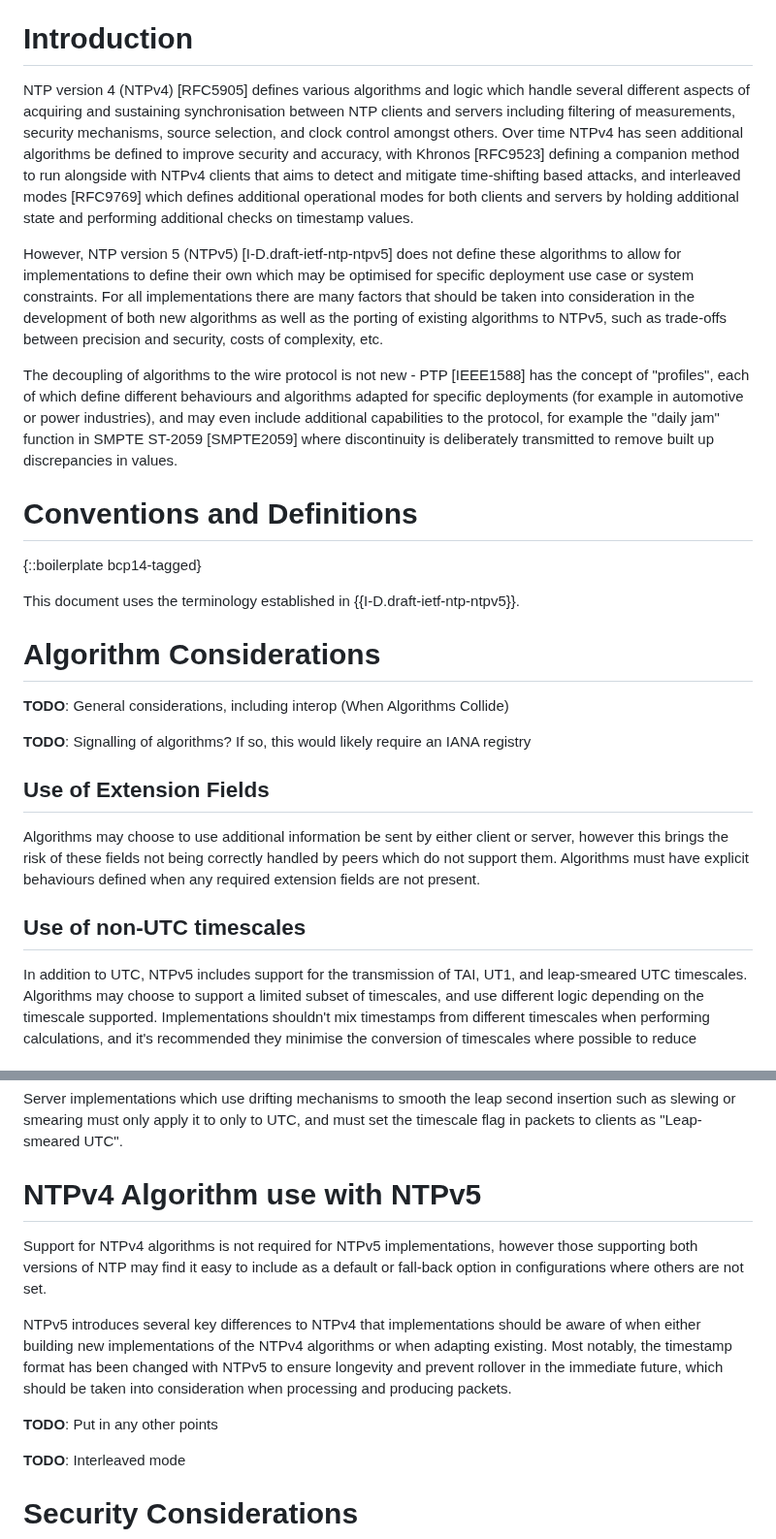
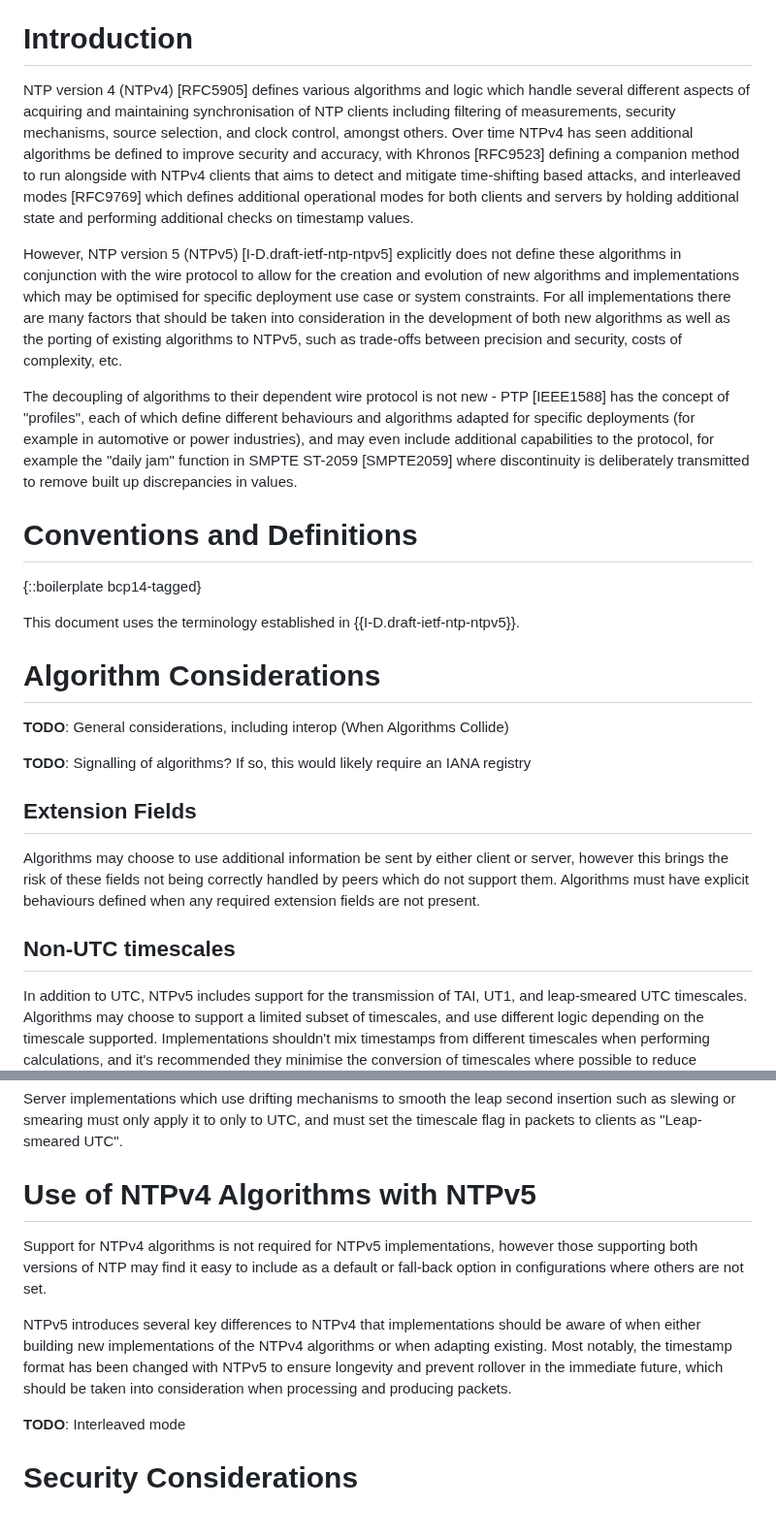
Before and after one commit to signalsforgranted/draft-grant-ntp-ntpv5-algorithms, a Markdown page: draft-grant-ntp-ntpv5-algorithms.md, 2 parts joined by grey strips. Shown at 97% size. Rendered like a GitHub page; blank space fills up the shorter version.

Commit message:
Rewording of introduction and of sections

```diff
--- a/draft-grant-ntp-ntpv5-algorithms.md
+++ b/draft-grant-ntp-ntpv5-algorithms.md
@@ -46,11 +46,11 @@ This document describes considerations of synchronisation algorithms with versio
 
 # Introduction
 
-NTP version 4 (NTPv4) [RFC5905] defines various algorithms and logic which handle several different aspects of acquiring and sustaining synchronisation between NTP clients and servers including filtering of measurements, security mechanisms, source selection, and clock control amongst others. Over time NTPv4 has seen additional algorithms be defined to improve security and accuracy, with Khronos [RFC9523] defining a companion method to run alongside with NTPv4 clients that aims to detect and mitigate time-shifting based attacks, and interleaved modes [RFC9769] which defines additional operational modes for both clients and servers by holding additional state and performing additional checks on timestamp values.
+NTP version 4 (NTPv4) [RFC5905] defines various algorithms and logic which handle several different aspects of acquiring and maintaining synchronisation of NTP clients including filtering of measurements, security mechanisms, source selection, and clock control, amongst others. Over time NTPv4 has seen additional algorithms be defined to improve security and accuracy, with Khronos [RFC9523] defining a companion method to run alongside with NTPv4 clients that aims to detect and mitigate time-shifting based attacks, and interleaved modes [RFC9769] which defines additional operational modes for both clients and servers by holding additional state and performing additional checks on timestamp values.
 
-However, NTP version 5 (NTPv5) [I-D.draft-ietf-ntp-ntpv5] does not define these algorithms to allow for implementations to define their own which may be optimised for specific deployment use case or system constraints. For all implementations there are many factors that should be taken into consideration in the development of both new algorithms as well as the porting of existing algorithms to NTPv5, such as trade-offs between precision and security, costs of complexity, etc.
+However, NTP version 5 (NTPv5) [I-D.draft-ietf-ntp-ntpv5] explicitly does not define these algorithms in conjunction with the wire protocol to allow for the creation and evolution of new algorithms and implementations which may be optimised for specific deployment use case or system constraints. For all implementations there are many factors that should be taken into consideration in the development of both new algorithms as well as the porting of existing algorithms to NTPv5, such as trade-offs between precision and security, costs of complexity, etc.
 
-The decoupling of algorithms to the wire protocol is not new - PTP [IEEE1588] has the concept of "profiles", each of which define different behaviours and algorithms adapted for specific deployments (for example in automotive or power industries), and may even include additional capabilities to the protocol, for example the "daily jam" function in SMPTE ST-2059 [SMPTE2059] where discontinuity is deliberately transmitted to remove built up discrepancies in values.
+The decoupling of algorithms to their dependent wire protocol is not new - PTP [IEEE1588] has the concept of "profiles", each of which define different behaviours and algorithms adapted for specific deployments (for example in automotive or power industries), and may even include additional capabilities to the protocol, for example the "daily jam" function in SMPTE ST-2059 [SMPTE2059] where discontinuity is deliberately transmitted to remove built up discrepancies in values.
 
 # Conventions and Definitions
 
@@ -64,11 +64,11 @@ This document uses the terminology established in {{I-D.draft-ietf-ntp-ntpv5}}.
 
 **TODO**: Signalling of algorithms? If so, this would likely require an IANA registry
 
-## Use of Extension Fields
+## Extension Fields
 
 Algorithms may choose to use additional information be sent by either client or server, however this brings the risk of these fields not being correctly handled by peers which do not support them. Algorithms must have explicit behaviours defined when any required extension fields are not present.
 
-## Use of non-UTC timescales
+## Non-UTC timescales
 
 In addition to UTC, NTPv5 includes support for the transmission of TAI, UT1, and leap-smeared UTC timescales. Algorithms may choose to support a limited subset of timescales, and use different logic depending on the timescale supported. Implementations shouldn't mix timestamps from different timescales when performing calculations, and it's recommended they minimise the conversion of timescales where possible to reduce potential confusion and aide in accuracy.
 
@@ -78,13 +78,11 @@ Existing NTP implementations commonly use one of several known approaches to app
 
 Server implementations which use drifting mechanisms to smooth the leap second insertion such as slewing or smearing must only apply it to only to UTC, and must set the timescale flag in packets to clients as "Leap-smeared UTC".
 
-# NTPv4 Algorithm use with NTPv5
+# Use of NTPv4 Algorithms with NTPv5
 
 Support for NTPv4 algorithms is not required for NTPv5 implementations, however those supporting both versions of NTP may find it easy to include as a default or fall-back option in configurations where others are not set.
 
 NTPv5 introduces several key differences to NTPv4 that implementations should be aware of when either building new implementations of the NTPv4 algorithms or when adapting existing. Most notably, the timestamp format has been changed with NTPv5 to ensure longevity and prevent rollover in the immediate future, which should be taken into consideration when processing and producing packets.
-
-**TODO**: Put in any other points
 
 **TODO**: Interleaved mode
 
```
